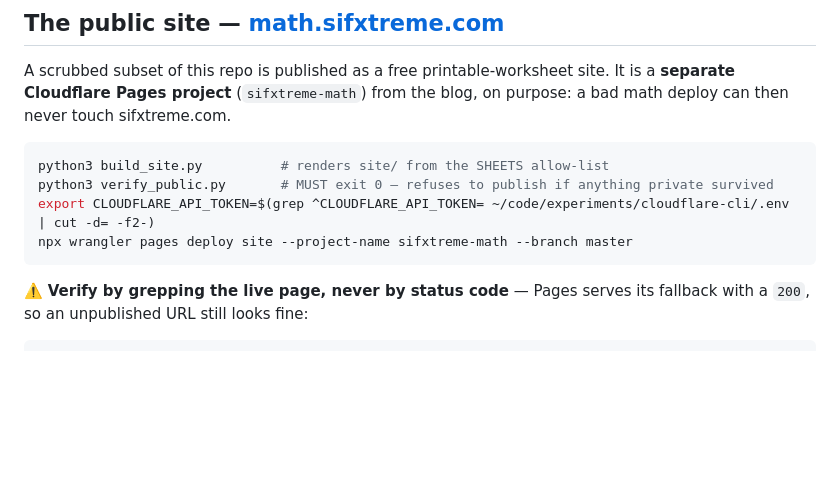
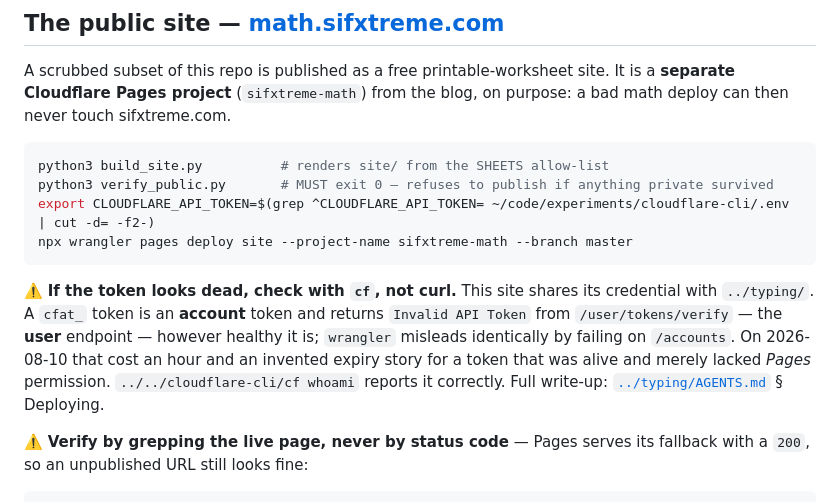
Before and after one commit to sifxtreme/math-practice, a Markdown page: README.md, the part around the change. GitHub-like rendering; blank space fills up the shorter version.

Commit message:
README: cross-reference the shared-credential token trap
math and typing share a Cloudflare token, so they share the failure mode.

Co-Authored-By: Claude Opus 5 (1M context) <noreply@anthropic.com>
Claude-Session: https://claude.ai/code/session_01SJRqR1gZsj3kb3PrkjJRbU

````diff
--- a/README.md
+++ b/README.md
@@ -152,6 +152,14 @@ export CLOUDFLARE_API_TOKEN=$(grep ^CLOUDFLARE_API_TOKEN= ~/code/experiments/clo
 npx wrangler pages deploy site --project-name sifxtreme-math --branch master
 ```
 
+⚠️ **If the token looks dead, check with `cf`, not curl.** This site shares its
+credential with `../typing/`. A `cfat_` token is an **account** token and returns
+`Invalid API Token` from `/user/tokens/verify` — the **user** endpoint — however
+healthy it is; `wrangler` misleads identically by failing on `/accounts`. On
+2026-08-10 that cost an hour and an invented expiry story for a token that was alive
+and merely lacked *Pages* permission. `../../cloudflare-cli/cf whoami` reports it
+correctly. Full write-up: [`../typing/AGENTS.md`](../typing/AGENTS.md) § Deploying.
+
 ⚠️ **Verify by grepping the live page, never by status code** — Pages serves its fallback
 with a `200`, so an unpublished URL still looks fine:
 
````
